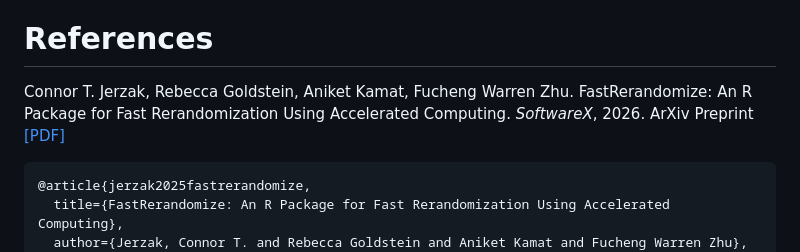
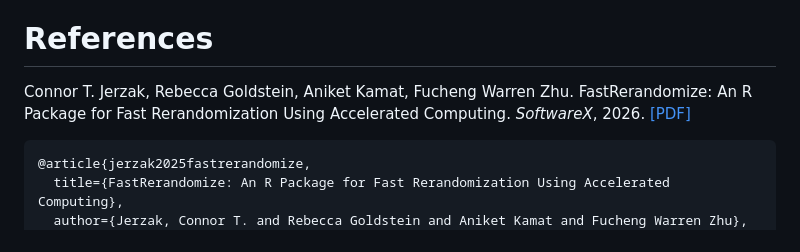
Before and after one commit to cjerzak/fastrerandomize-software, a Markdown page: README.md, the part around the change. Rendered like a GitHub page.

Commit message:
add cite

````diff
--- a/README.md
+++ b/README.md
@@ -113,7 +113,7 @@ data( YOPData )
 We welcome new features or bug fixes (you can raise an issue or submit a pull request in the repository). We will keep the package up-to-date with the latest version of the [JAX backend](https://en.wikipedia.org/wiki/Google_JAX).
 
 # References<a id="references"></a>
-Connor T. Jerzak, Rebecca Goldstein, Aniket Kamat, Fucheng Warren Zhu. FastRerandomize: An R Package for Fast Rerandomization Using Accelerated Computing. *SoftwareX*, 2026. ArXiv Preprint [[PDF]](https://arxiv.org/pdf/2501.07642)
+Connor T. Jerzak, Rebecca Goldstein, Aniket Kamat, Fucheng Warren Zhu. FastRerandomize: An R Package for Fast Rerandomization Using Accelerated Computing. *SoftwareX*, 2026. [[PDF]](https://arxiv.org/pdf/2501.07642)
 ```
 @article{jerzak2025fastrerandomize,
   title={FastRerandomize: An R Package for Fast Rerandomization Using Accelerated Computing},
````
